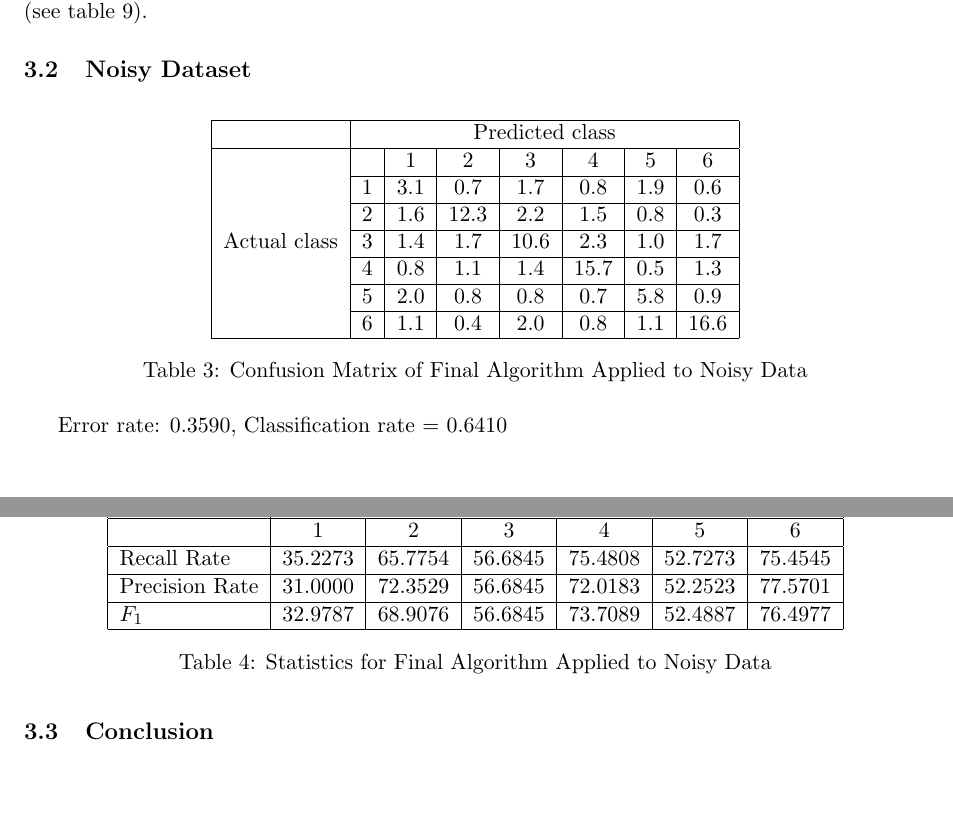
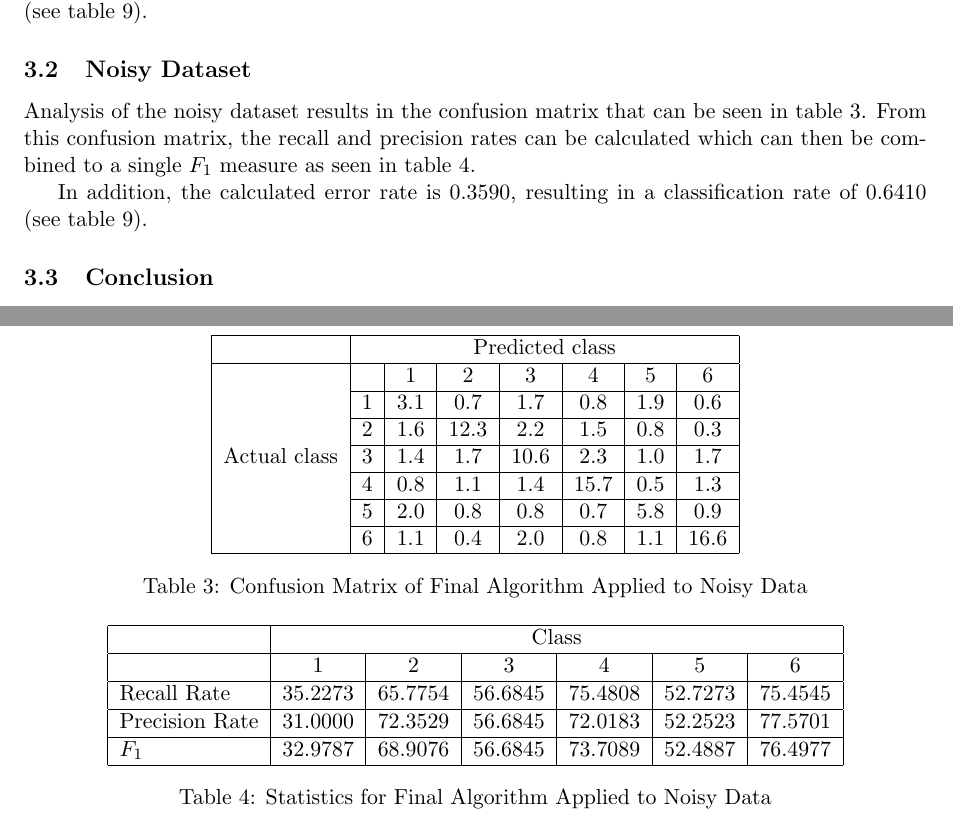
Before and after one commit to aoveen/machineLearning, a LaTeX document (decisiontrees.tex): two parts of pages 2 and 3 of 6, joined at a grey line, cut so that both start at the same text, the shorter picture padded with empty space. Compiled offline with pdfLaTeX.

Commit message:
Added information about last choosing algorithm in the evaluation part.

```diff
--- a/decisiontrees.tex
+++ b/decisiontrees.tex
@@ -83,6 +83,8 @@ In addition, the calculated error rate is $0.2500$, resulting in a classificatio
 
 \subsection{Noisy Dataset}
 
+Analysis of the noisy dataset results in the confusion matrix that can be seen in table \ref{tab:chooseDepthNoisyConfusion}. From this confusion matrix, the recall and precision rates can be calculated which can then be combined to a single $F_1$ measure as seen in table \ref{tab:chooseDepthNoisyStats}.
+
 \begin{table}[!ht]
 \centering
 \begin{tabular}{|l|c|c|c|c|c|c|c|}
@@ -115,7 +118,7 @@ In addition, the calculated error rate is $0.2500$, resulting in a classificatio
 \label{tab:chooseDepthNoisyStats}
 \end{table}
 
-Error rate: 0.3590, Classification rate = 0.6410
+In addition, the calculated error rate is $0.3590$, resulting in a classification rate of $0.6410$ (see table \ref{tab:chooseDepthRates}).
 
 \subsection{Conclusion}
 
```
Also changed, not shown: decisiontrees.tex (1 more changed lines).
